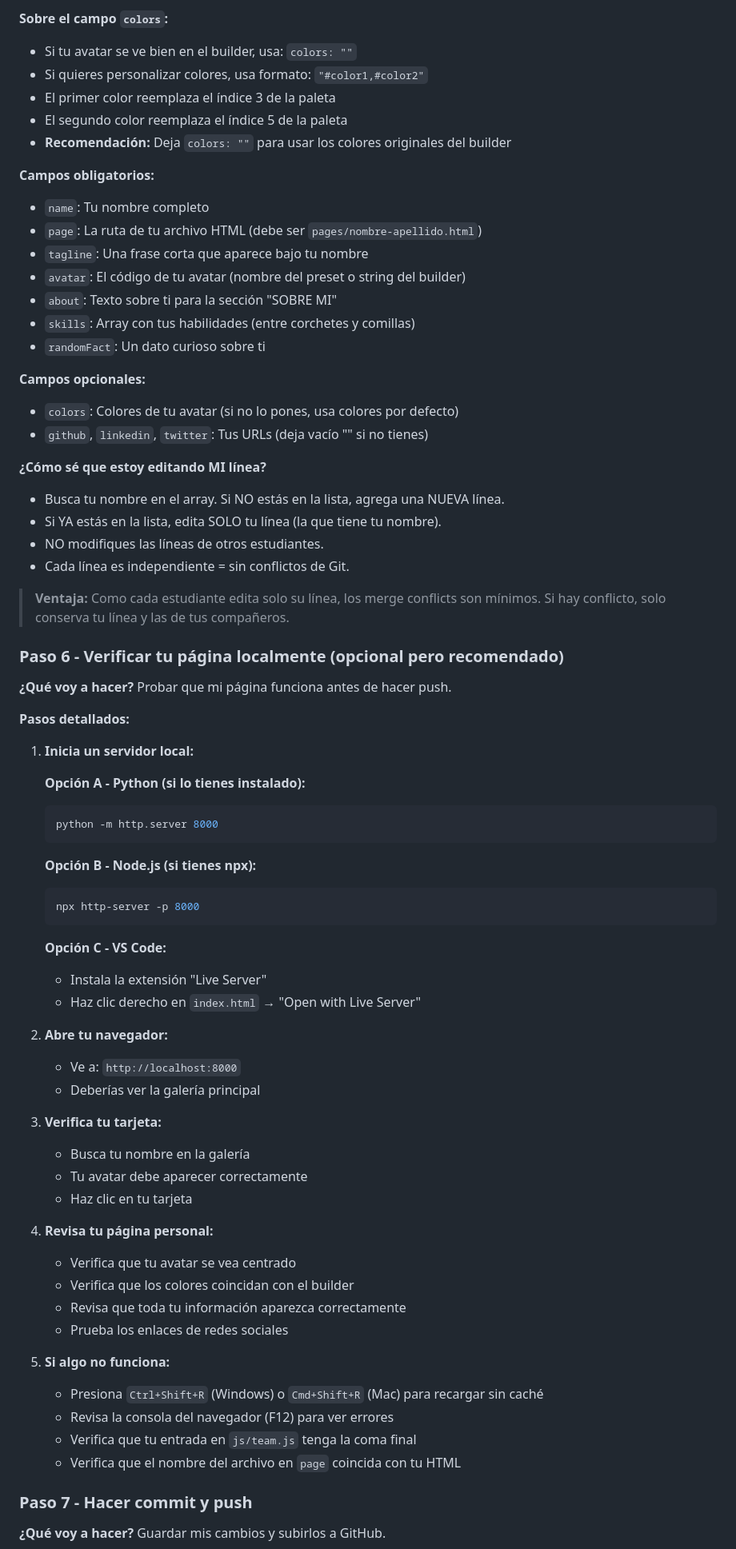
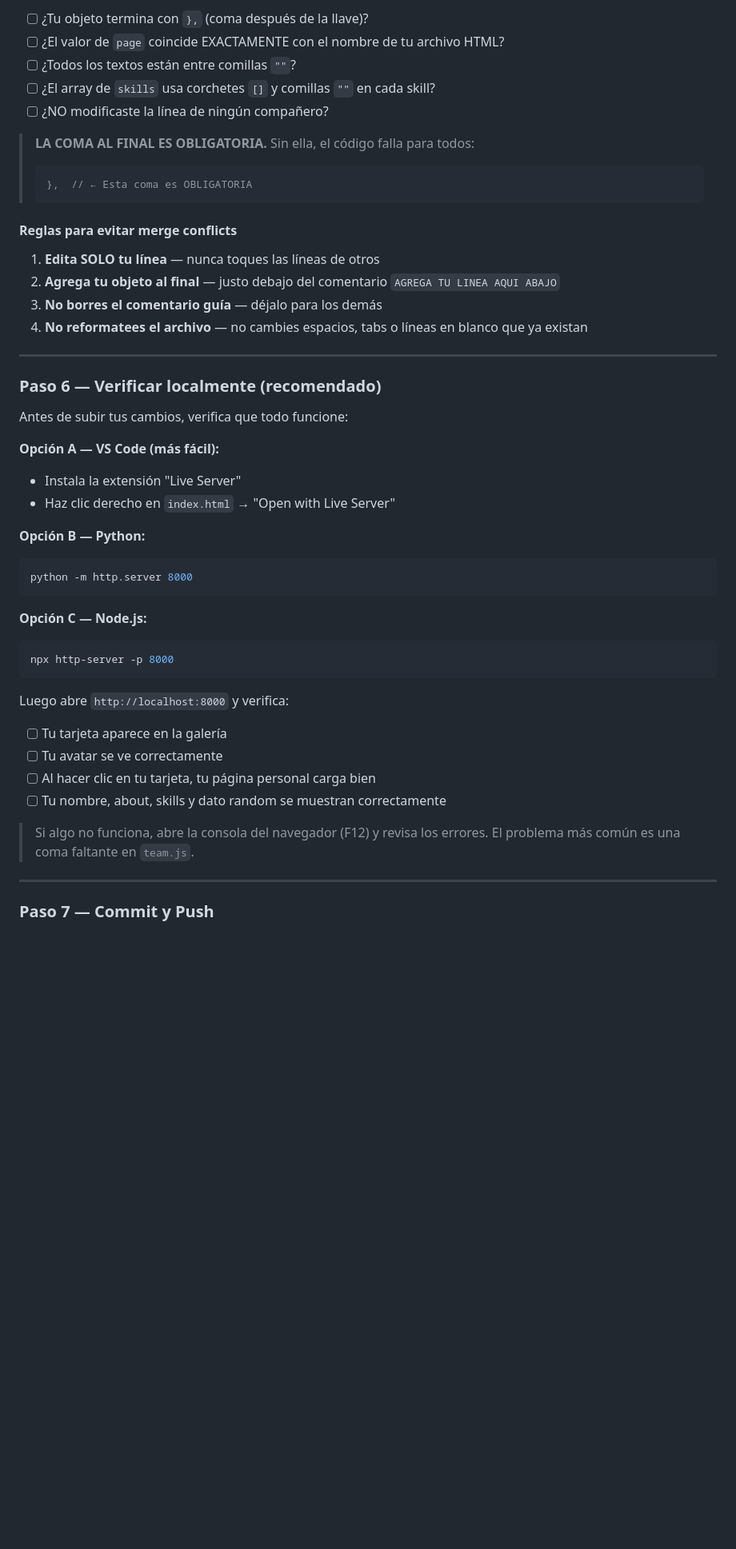
Before and after one commit to dferram/github-course-teamwork, a Markdown page: README.md, the part around one of its changes. Shown at 80% size. Rendered like a GitHub page; blank space fills up the shorter version.

````diff
--- a/README.md
+++ b/README.md
@@ -164,76 +150,56 @@ git checkout -b nombre-apellido
 
-**Sobre el campo `colors`:**
-- Si tu avatar se ve bien en el builder, usa: `colors: ""`
-- Si quieres personalizar colores, usa formato: `"#color1,#color2"`
-- El primer color reemplaza el índice 3 de la paleta
-- El segundo color reemplaza el índice 5 de la paleta
-- **Recomendación:** Deja `colors: ""` para usar los colores originales del builder
+- [ ] ¿Tu objeto termina con `},` (coma después de la llave)?
+- [ ] ¿El valor de `page` coincide EXACTAMENTE con el nombre de tu archivo HTML?
+- [ ] ¿Todos los textos están entre comillas `""`?
+- [ ] ¿El array de `skills` usa corchetes `[]` y comillas `""` en cada skill?
+- [ ] ¿NO modificaste la línea de ningún compañero?
 
-**Campos obligatorios:**
-- `name`: Tu nombre completo
-- `page`: La ruta de tu archivo HTML (debe ser `pages/nombre-apellido.html`)
-- `tagline`: Una frase corta que aparece bajo tu nombre
-- `avatar`: El código de tu avatar (nombre del preset o string del builder)
-- `about`: Texto sobre ti para la sección "SOBRE MI"
-- `skills`: Array con tus habilidades (entre corchetes y comillas)
-- `randomFact`: Un dato curioso sobre ti
+> **LA COMA AL FINAL ES OBLIGATORIA.** Sin ella, el código falla para todos:
+>
+> ```js
+> },  // ← Esta coma es OBLIGATORIA
+> ```
 
-**Campos opcionales:**
-- `colors`: Colores de tu avatar (si no lo pones, usa colores por defecto)
-- `github`, `linkedin`, `twitter`: Tus URLs (deja vacío "" si no tienes)
+#### Reglas para evitar merge conflicts
 
-**¿Cómo sé que estoy editando MI línea?**
-- Busca tu nombre en el array. Si NO estás en la lista, agrega una NUEVA línea.
-- Si YA estás en la lista, edita SOLO tu línea (la que tiene tu nombre).
-- NO modifiques las líneas de otros estudiantes.
-- Cada línea es independiente = sin conflictos de Git.
+1. **Edita SOLO tu línea** — nunca toques las líneas de otros
+2. **Agrega tu objeto al final** — justo debajo del comentario `AGREGA TU LINEA AQUI ABAJO`
+3. **No borres el comentario guía** — déjalo para los demás
+4. **No reformatees el archivo** — no cambies espacios, tabs o líneas en blanco que ya existan
 
-> **Ventaja:** Como cada estudiante edita solo su línea, los merge conflicts son mínimos. Si hay conflicto, solo conserva tu línea y las de tus compañeros.
+---
 
-### Paso 6 - Verificar tu página localmente (opcional pero recomendado)
+### Paso 6 — Verificar localmente (recomendado)
 
-**¿Qué voy a hacer?** Probar que mi página funciona antes de hacer push.
+Antes de subir tus cambios, verifica que todo funcione:
 
-**Pasos detallados:**
+**Opción A — VS Code (más fácil):**
 
-1. **Inicia un servidor local:**
+- Instala la extensión "Live Server"
+- Haz clic derecho en `index.html` → "Open with Live Server"
 
-   **Opción A - Python (si lo tienes instalado):**
-   ```bash
-   python -m http.server 8000
-   ```
+**Opción B — Python:**
 
-   **Opción B - Node.js (si tienes npx):**
-   ```bash
-   npx http-server -p 8000
-   ```
+```bash
+python -m http.server 8000
+```
 
-   **Opción C - VS Code:**
-   - Instala la extensión "Live Server"
-   - Haz clic derecho en `index.html` → "Open with Live Server"
+**Opción C — Node.js:**
 
-2. **Abre tu navegador:**
-   - Ve a: `http://localhost:8000`
-   - Deberías ver la galería principal
+```bash
+npx http-server -p 8000
+```
 
-3. **Verifica tu tarjeta:**
-   - Busca tu nombre en la galería
-   - Tu avatar debe aparecer correctamente
-   - Haz clic en tu tarjeta
+Luego abre `http://localhost:8000` y verifica:
 
-4. **Revisa tu página personal:**
-   - Verifica que tu avatar se vea centrado
-   - Verifica que los colores coincidan con el builder
-   - Revisa que toda tu información aparezca correctamente
-   - Prueba los enlaces de redes sociales
+- [ ] Tu tarjeta aparece en la galería
+- [ ] Tu avatar se ve correctamente
+- [ ] Al hacer clic en tu tarjeta, tu página personal carga bien
+- [ ] Tu nombre, about, skills y dato random se muestran correctamente
 
-5. **Si algo no funciona:**
-   - Presiona `Ctrl+Shift+R` (Windows) o `Cmd+Shift+R` (Mac) para recargar sin caché
-   - Revisa la consola del navegador (F12) para ver errores
-   - Verifica que tu entrada en `js/team.js` tenga la coma final
-   - Verifica que el nombre del archivo en `page` coincida con tu HTML
+> Si algo no funciona, abre la consola del navegador (F12) y revisa los errores. El problema más común es una coma faltante en `team.js`.
 
-### Paso 7 - Hacer commit y push
+---
 
-**¿Qué voy a hacer?** Guardar mis cambios y subirlos a GitHub.
+### Paso 7 — Commit y Push
 
````
Also changed, not shown: other parts of README.md (+186 -157 lines).
